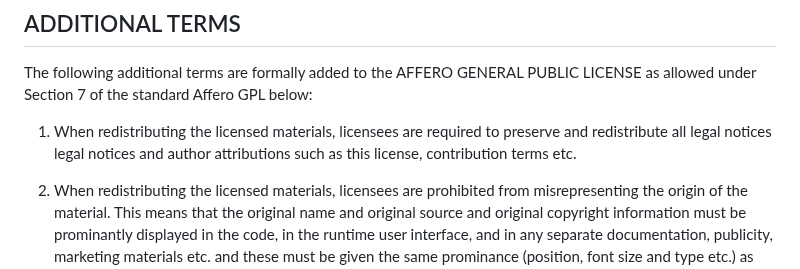
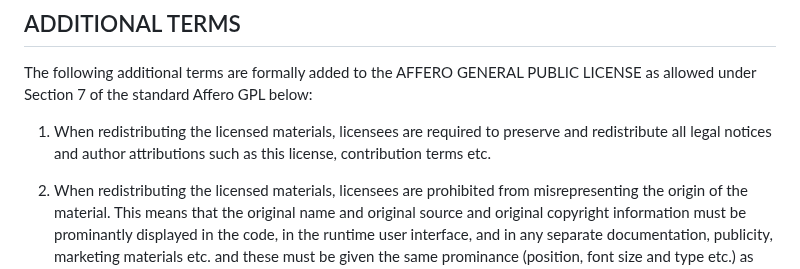
Before and after one commit to Tranzakt/Visual-Laravel, a Markdown page: LICENSE.md, the part around the change. Rendered like a GitHub page.

Commit message:
Remove duplicate words

```diff
--- a/LICENSE.md
+++ b/LICENSE.md
@@ -78,7 +78,7 @@ The following additional terms are formally added to the AFFERO GENERAL PUBLIC L
 as allowed under Section 7 of the standard Affero GPL below:
 
 1.  When redistributing the licensed materials, licensees are required to preserve
-    and redistribute all legal notices legal notices and author attributions such as
+    and redistribute all legal notices and author attributions such as
     this license, contribution terms etc.
 
 2.  When redistributing the licensed materials, licensees are prohibited from misrepresenting
```
